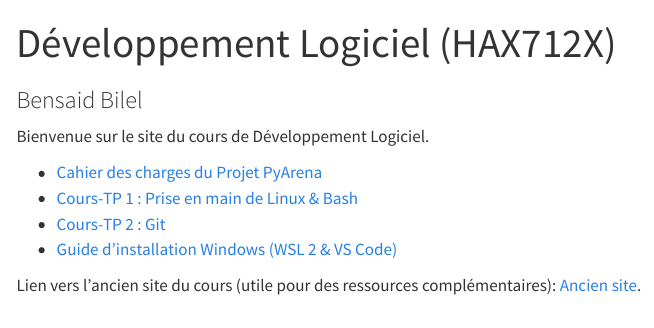
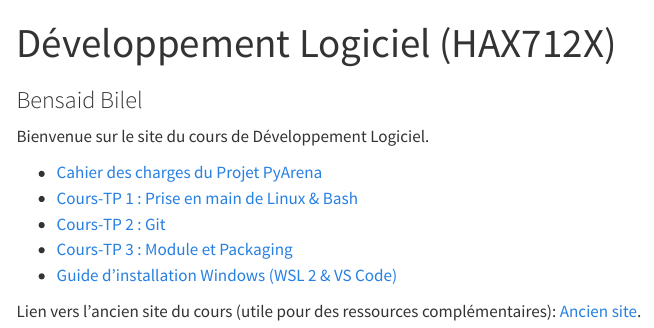
Before and after one commit to bbensaid30/HAX_dev_provisoire, a Quarto document (index.qmd): the page in a window 1100 px wide, from its top. Rendered offline with R 4.5, knitr and Pandoc in place of Quarto, with nearby package versions; menus at the side of the page are left out.

Commit message:
update website

```diff
--- a/_quarto.yml
+++ b/_quarto.yml
@@ -9,6 +9,7 @@ project:
     - TP_bash/enonce_bash.qmd
     - TP_git/enonce_git.qmd
     - installation_wsl.qmd
+    - TP_packaging/enonce_packaging.qmd
     # Les fichiers de correction ne sont pas mentionnés ici
 
 website:
@@ -25,6 +26,8 @@ website:
             text: "TP 1 : Linux & Bash"
           - href: TP_git/enonce_git.qmd
             text: "TP 2 : Git avancé"
+          - href: TP_packaging/enonce_packaging.qmd
+            text: "TP 2 : Module et packaging"
       - href: installation_wsl.qmd
         text: "Guide WSL"
 
--- a/index.qmd
+++ b/index.qmd
@@ -8,6 +8,7 @@ Bienvenue sur le site du cours de Développement Logiciel.
 * [Cahier des charges du Projet PyArena](Projet2026/cahier_des_charges.qmd)
 * [Cours-TP 1 : Prise en main de Linux & Bash](TP_bash/enonce_bash.qmd)
 * [Cours-TP 2 : Git](TP_git/enonce_git.qmd)
+* [Cours-TP 3 : Module et Packaging](TP_packaging/enonce_packaging.qmd)
 * [Guide d'installation Windows (WSL 2 & VS Code)](installation_wsl.qmd)
 
 Lien vers l'ancien site du cours (utile pour des ressources complémentaires): [Ancien site](https://bbensaid30.github.io/Course-Software-Development-HAX712X/).
```
Also changed, not shown: docs/search.json, 10 other files.
